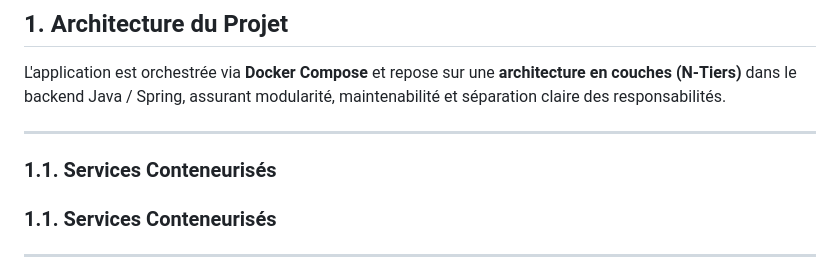
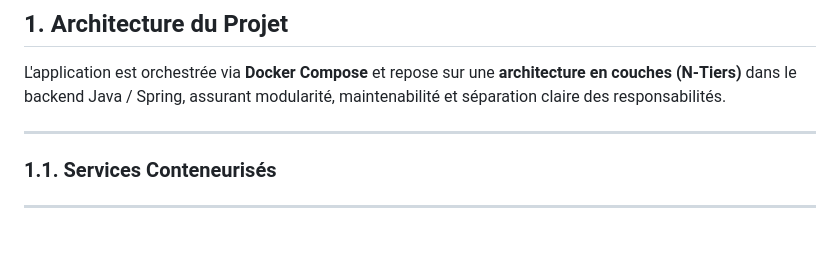
Before and after one commit to KaoutarIabakriman/TP-OTP, a Markdown page: README.md, the part around the change. GitHub-like rendering; blank space fills up the shorter version.

Commit message:
Fix duplicate header in README
Removed duplicate section header for Services Conteneurisés.

```diff
--- a/README.md
+++ b/README.md
@@ -13,8 +13,6 @@ L'application est orchestrée via **Docker Compose** et repose sur une
 responsabilités.
 
 ------------------------------------------------------------------------
-
-### 1.1. Services Conteneurisés
 
 ### 1.1. Services Conteneurisés
 
```
